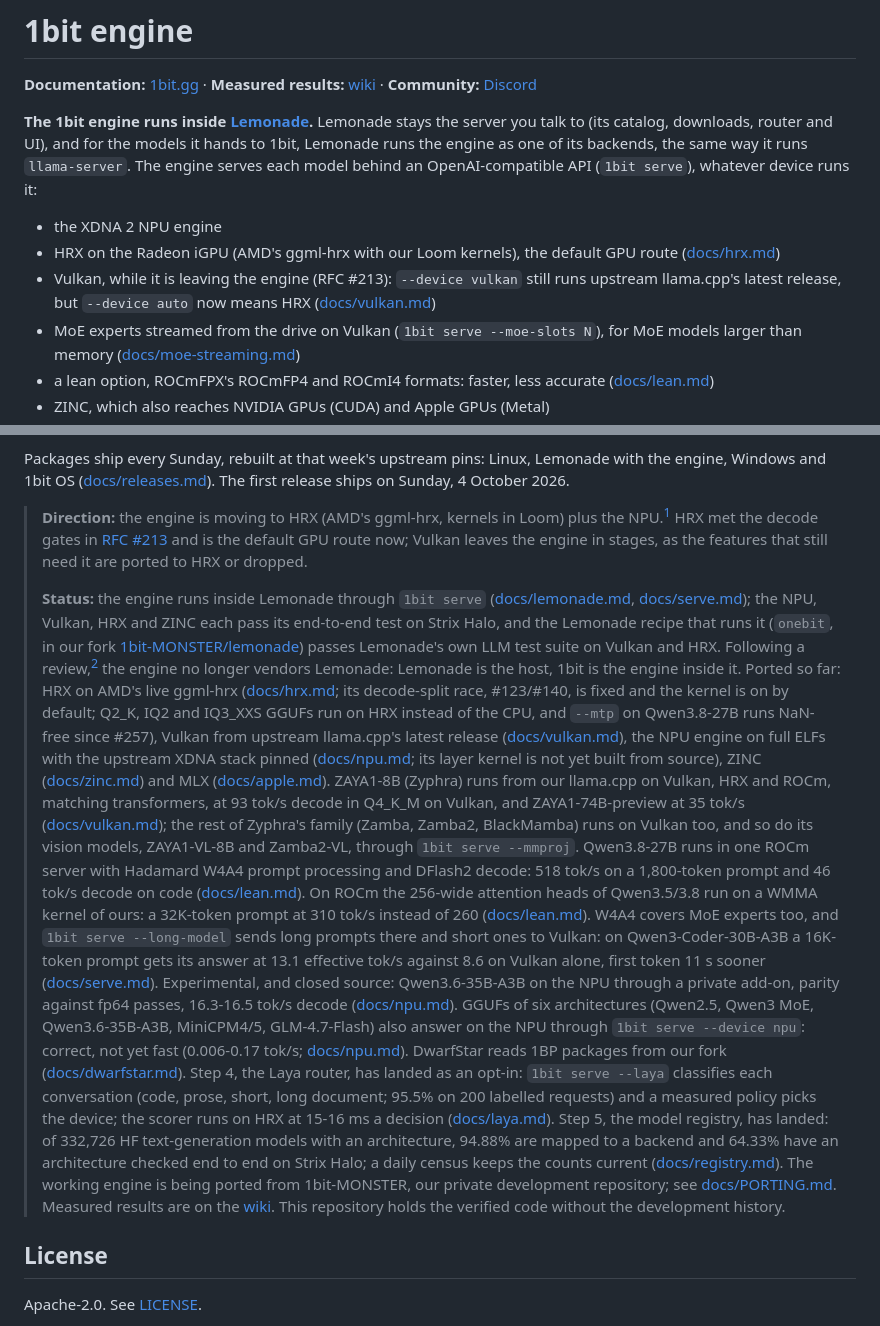
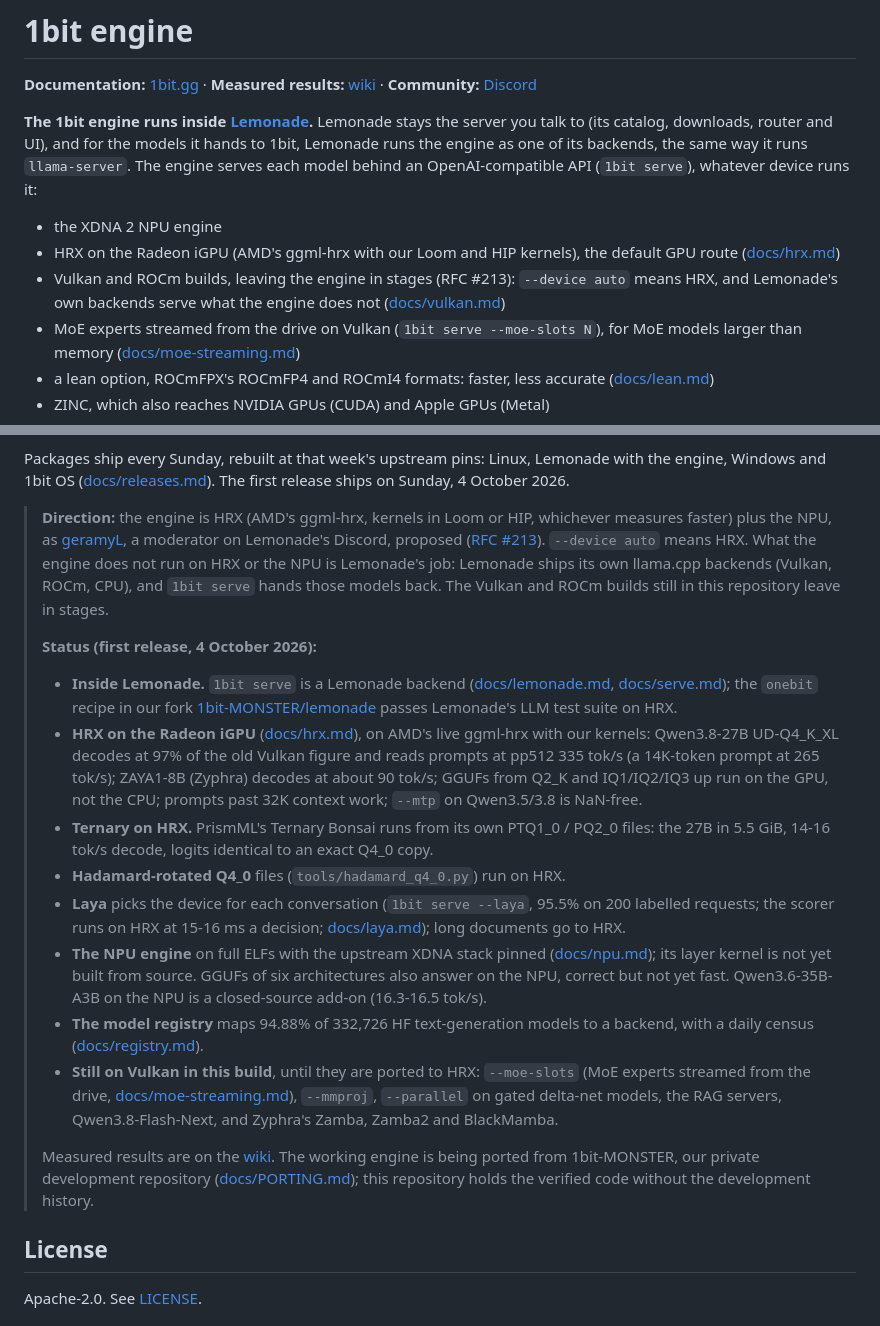
Before and after one commit to 1bit-MONSTER/engine, a Markdown page: README.md, 2 parts joined by grey strips. Drawn GitHub-style.

Commit message:
README: status for the first release, HRX first (Lemonade serves the rest)
Co-Authored-By: Claude Opus 5.5 <noreply@anthropic.com>

```diff
--- a/README.md
+++ b/README.md
@@ -24,8 +24,8 @@ Lemonade runs the engine as one of its backends, the same way it runs `llama-ser
 serves each model behind an OpenAI-compatible API (`1bit serve`), whatever device runs it:
 
 - the XDNA 2 NPU engine
-- HRX on the Radeon iGPU (AMD's ggml-hrx with our Loom kernels), the default GPU route ([docs/hrx.md](docs/hrx.md))
-- Vulkan, while it is leaving the engine (RFC #213): `--device vulkan` still runs upstream llama.cpp's latest release, but `--device auto` now means HRX ([docs/vulkan.md](docs/vulkan.md))
+- HRX on the Radeon iGPU (AMD's ggml-hrx with our Loom and HIP kernels), the default GPU route ([docs/hrx.md](docs/hrx.md))
+- Vulkan and ROCm builds, leaving the engine in stages (RFC #213): `--device auto` means HRX, and Lemonade's own backends serve what the engine does not ([docs/vulkan.md](docs/vulkan.md))
 - MoE experts streamed from the drive on Vulkan (`1bit serve --moe-slots N`), for MoE models larger than memory ([docs/moe-streaming.md](docs/moe-streaming.md#streaming-in-the-inference-path))
 - a lean option, ROCmFPX's ROCmFP4 and ROCmI4 formats: faster, less accurate ([docs/lean.md](docs/lean.md))
 - ZINC, which also reaches NVIDIA GPUs (CUDA) and Apple GPUs (Metal)
@@ -45,46 +45,40 @@ Packages ship every Sunday, rebuilt at that week's upstream pins: Linux, Lemonad
 Windows and 1bit OS ([docs/releases.md](docs/releases.md)). The first release ships on Sunday,
 4 October 2026.
 
-> **Direction:** the engine is moving to HRX (AMD's ggml-hrx, kernels in Loom) plus the NPU.[^geramyl] HRX met the decode gates in
-> [RFC #213](https://github.com/1bit-MONSTER/engine/discussions/213) and is the default GPU route now; Vulkan
-> leaves the engine in stages, as the features that still need it are ported to HRX or dropped.
+> **Direction:** the engine is HRX (AMD's ggml-hrx, kernels in Loom or HIP, whichever measures faster)
+> plus the NPU, as [geramyL](https://github.com/Geramy), a moderator on Lemonade's Discord, proposed
+> ([RFC #213](https://github.com/1bit-MONSTER/engine/discussions/213)). `--device auto` means HRX. What the
+> engine does not run on HRX or the NPU is Lemonade's job: Lemonade ships its own llama.cpp backends
+> (Vulkan, ROCm, CPU), and `1bit serve` hands those models back. The Vulkan and ROCm builds still in
+> this repository leave in stages.
 >
-> **Status:** the engine runs inside Lemonade through `1bit serve` ([docs/lemonade.md](docs/lemonade.md),
-> [docs/serve.md](docs/serve.md)); the NPU, Vulkan, HRX and ZINC each pass its end-to-end test on
-> Strix Halo, and the Lemonade recipe that runs it (`onebit`, in our fork
-> [1bit-MONSTER/lemonade](https://github.com/1bit-MONSTER/lemonade)) passes Lemonade's own LLM test
-> suite on Vulkan and HRX. Following a review,[^geramyl] the engine no longer
-> vendors Lemonade: Lemonade is the host, 1bit is the engine inside it. Ported so far: HRX on AMD's live ggml-hrx
-> ([docs/hrx.md](docs/hrx.md); its decode-split race, #123/#140, is fixed and the kernel is on by default; Q2_K, IQ2 and IQ3_XXS GGUFs run on HRX instead of the CPU, and `--mtp` on Qwen3.8-27B runs NaN-free since #257), Vulkan from upstream llama.cpp's latest release ([docs/vulkan.md](docs/vulkan.md)), the NPU engine on full ELFs with the
-> upstream XDNA stack pinned ([docs/npu.md](docs/npu.md); its layer kernel is not yet built from
-> source), ZINC ([docs/zinc.md](docs/zinc.md)) and MLX ([docs/apple.md](docs/apple.md)). ZAYA1-8B (Zyphra)
-> runs from our llama.cpp on Vulkan, HRX and ROCm, matching transformers, at 93 tok/s decode in
-> Q4_K_M on Vulkan, and ZAYA1-74B-preview at 35 tok/s
-> ([docs/vulkan.md](docs/vulkan.md#zaya1-zyphra-from-our-llamacpp)); the rest of Zyphra's
-> family (Zamba, Zamba2, BlackMamba) runs on Vulkan too, and so do its vision models, ZAYA1-VL-8B
-> and Zamba2-VL, through `1bit serve --mmproj`. Qwen3.8-27B runs in one ROCm server with Hadamard
-> W4A4 prompt processing and DFlash2 decode: 518 tok/s on a 1,800-token prompt and 46 tok/s
-> decode on code ([docs/lean.md](docs/lean.md#hadamard-rotated-q4_0-w4a4-prompt-processing)). On ROCm the
-> 256-wide attention heads of Qwen3.5/3.8 run on a WMMA kernel of ours: a 32K-token prompt at 310 tok/s
-> instead of 260 ([docs/lean.md](docs/lean.md#long-prompts-256-wide-attention-heads)). W4A4 covers MoE
-> experts too, and `1bit serve --long-model` sends long prompts there and short ones to Vulkan: on
-> Qwen3-Coder-30B-A3B a 16K-token prompt gets its answer at 13.1 effective tok/s against 8.6 on
-> Vulkan alone, first token 11 s sooner ([docs/serve.md](docs/serve.md#short-and-long-prompts---long-model)). Experimental,
-> and closed source: Qwen3.6-35B-A3B on the NPU through a private add-on, parity against fp64 passes,
-> 16.3-16.5 tok/s decode ([docs/npu.md](docs/npu.md#private-routes)). GGUFs of six architectures
-> (Qwen2.5, Qwen3 MoE, Qwen3.6-35B-A3B, MiniCPM4/5, GLM-4.7-Flash) also answer on the NPU through
-> `1bit serve --device npu`: correct, not yet fast (0.006-0.17 tok/s;
-> [docs/npu.md](docs/npu.md#from-a-gguf)). DwarfStar reads 1BP packages from our fork
-> ([docs/dwarfstar.md](docs/dwarfstar.md)). Step 4, the Laya router, has landed as an opt-in:
-> `1bit serve --laya` classifies each conversation (code, prose, short, long document; 95.5% on
-> 200 labelled requests) and a measured policy picks the device; the scorer runs on HRX at
-> 15-16 ms a decision ([docs/laya.md](docs/laya.md)). Step 5, the model registry, has landed: of 332,726
-> HF text-generation models with an architecture, 94.88% are mapped to a backend and 64.33%
-> have an architecture checked end to end on Strix Halo; a daily census keeps the counts
-> current ([docs/registry.md](docs/registry.md)). The working engine is being ported from 1bit-MONSTER,
-> our private development repository; see [docs/PORTING.md](docs/PORTING.md).
-> Measured results are on the [wiki](https://github.com/1bit-MONSTER/engine/wiki). This repository
-> holds the verified code without the development history.
+> **Status (first release, 4 October 2026):**
+> - **Inside Lemonade.** `1bit serve` is a Lemonade backend ([docs/lemonade.md](docs/lemonade.md),
+>   [docs/serve.md](docs/serve.md)); the `onebit` recipe in our fork
+>   [1bit-MONSTER/lemonade](https://github.com/1bit-MONSTER/lemonade) passes Lemonade's LLM test suite on HRX.
+> - **HRX on the Radeon iGPU** ([docs/hrx.md](docs/hrx.md)), on AMD's live ggml-hrx with our kernels:
+>   Qwen3.8-27B UD-Q4_K_XL decodes at 97% of the old Vulkan figure and reads prompts at pp512 335 tok/s
+>   (a 14K-token prompt at 265 tok/s); ZAYA1-8B (Zyphra) decodes at about 90 tok/s; GGUFs from Q2_K and
+>   IQ1/IQ2/IQ3 up run on the GPU, not the CPU; prompts past 32K context work; `--mtp` on Qwen3.5/3.8 is
+>   NaN-free.
+> - **Ternary on HRX.** PrismML's Ternary Bonsai runs from its own PTQ1_0 / PQ2_0 files: the 27B in
+>   5.5 GiB, 14-16 tok/s decode, logits identical to an exact Q4_0 copy.
+> - **Hadamard-rotated Q4_0** files (`tools/hadamard_q4_0.py`) run on HRX.
+> - **Laya** picks the device for each conversation (`1bit serve --laya`, 95.5% on 200 labelled
+>   requests; the scorer runs on HRX at 15-16 ms a decision; [docs/laya.md](docs/laya.md)); long
+>   documents go to HRX.
+> - **The NPU engine** on full ELFs with the upstream XDNA stack pinned ([docs/npu.md](docs/npu.md)); its
+>   layer kernel is not yet built from source. GGUFs of six architectures also answer on the NPU,
+>   correct but not yet fast. Qwen3.6-35B-A3B on the NPU is a closed-source add-on (16.3-16.5 tok/s).
+> - **The model registry** maps 94.88% of 332,726 HF text-generation models to a backend, with a daily
+>   census ([docs/registry.md](docs/registry.md)).
+> - **Still on Vulkan in this build**, until they are ported to HRX: `--moe-slots` (MoE experts streamed
+>   from the drive, [docs/moe-streaming.md](docs/moe-streaming.md)), `--mmproj`, `--parallel` on gated
+>   delta-net models, the RAG servers, Qwen3.8-Flash-Next, and Zyphra's Zamba, Zamba2 and BlackMamba.
+>
+> Measured results are on the [wiki](https://github.com/1bit-MONSTER/engine/wiki). The working engine
+> is being ported from 1bit-MONSTER, our private development repository ([docs/PORTING.md](docs/PORTING.md));
+> this repository holds the verified code without the development history.
 
 ## License
 
```
